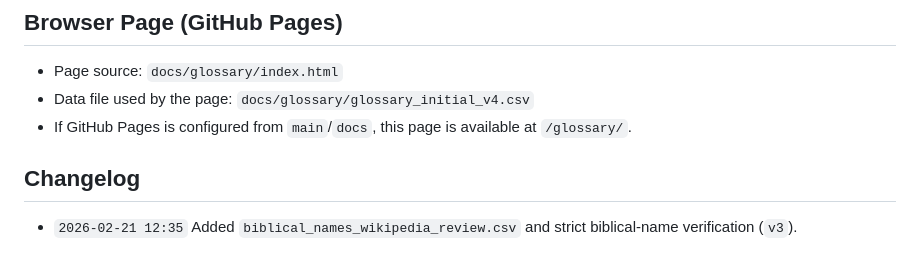
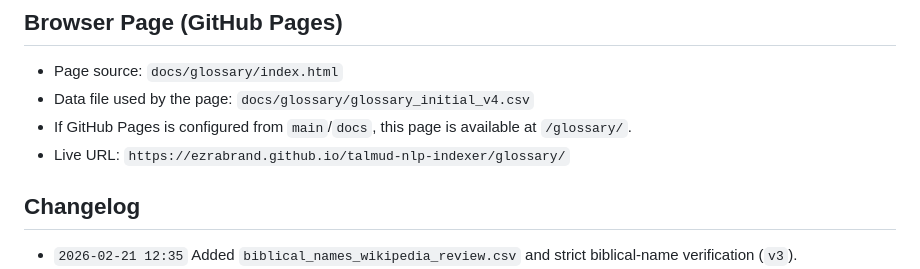
Before and after one commit to EzraBrand/talmud-nlp-indexer, a Markdown page: data/glossary_initial/README.md, the part around the change. Drawn GitHub-style.

Commit message:
Add live GitHub Pages glossary URL to README

```diff
--- a/data/glossary_initial/README.md
+++ b/data/glossary_initial/README.md
@@ -69,6 +69,7 @@ Use extension `Edit csv` by `janisdd`:
 - Page source: `docs/glossary/index.html`
 - Data file used by the page: `docs/glossary/glossary_initial_v4.csv`
 - If GitHub Pages is configured from `main`/`docs`, this page is available at `/glossary/`.
+- Live URL: `https://ezrabrand.github.io/talmud-nlp-indexer/glossary/`
 
 ## Changelog
 
```
